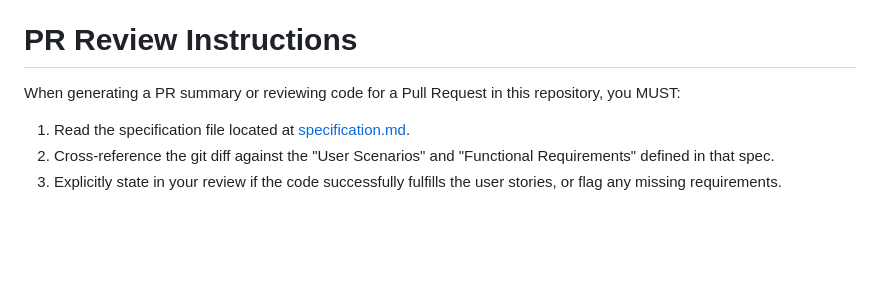
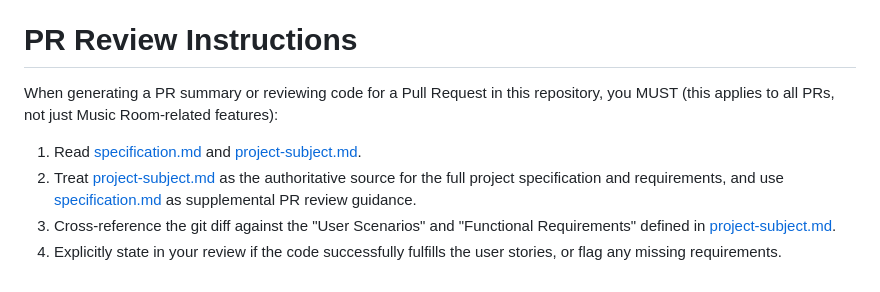
Before and after one commit to Mtigunit/music-room, a Markdown page: .github/copilot-instructions.md, the part around the change. Drawn GitHub-style; blank space fills up the shorter version.

Commit message:
feat: update PR review instructions and enhance specification clarity

```diff
--- a/.github/copilot-instructions.md
+++ b/.github/copilot-instructions.md
@@ -46,8 +46,9 @@ When working in the `/mobile` directory, act as a senior Flutter UI/UX engineer.
 
 # PR Review Instructions
 
-When generating a PR summary or reviewing code for a Pull Request in this repository, you MUST:
+When generating a PR summary or reviewing code for a Pull Request in this repository, you MUST (this applies to all PRs, not just Music Room-related features):
 
-1. Read the specification file located at [specification.md](./specification.md).
-2. Cross-reference the git diff against the "User Scenarios" and "Functional Requirements" defined in that spec.
-3. Explicitly state in your review if the code successfully fulfills the user stories, or flag any missing requirements.
+1. Read [specification.md](./specification.md) and [project-subject.md](./project-subject.md).
+2. Treat [project-subject.md](./project-subject.md) as the authoritative source for the full project specification and requirements, and use [specification.md](./specification.md) as supplemental PR review guidance.
+3. Cross-reference the git diff against the "User Scenarios" and "Functional Requirements" defined in [project-subject.md](./project-subject.md).
+4. Explicitly state in your review if the code successfully fulfills the user stories, or flag any missing requirements.
```
Also changed, not shown: .github/specification.md (+1 -1 lines).
